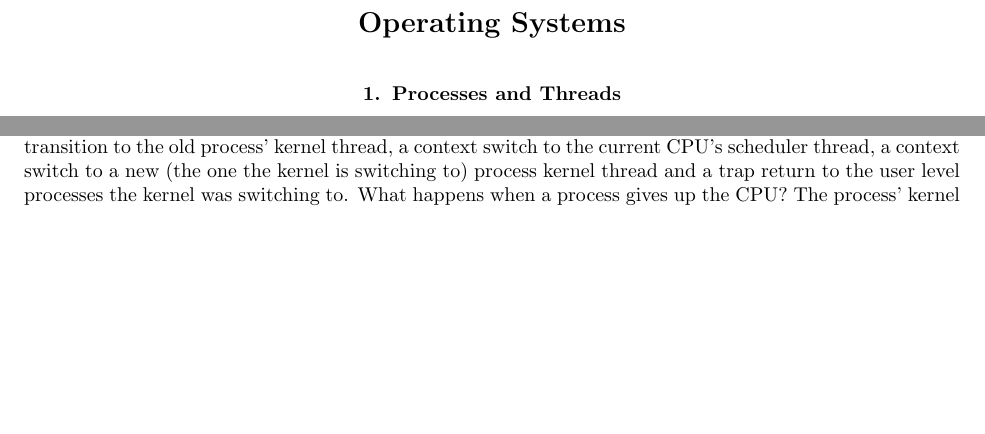
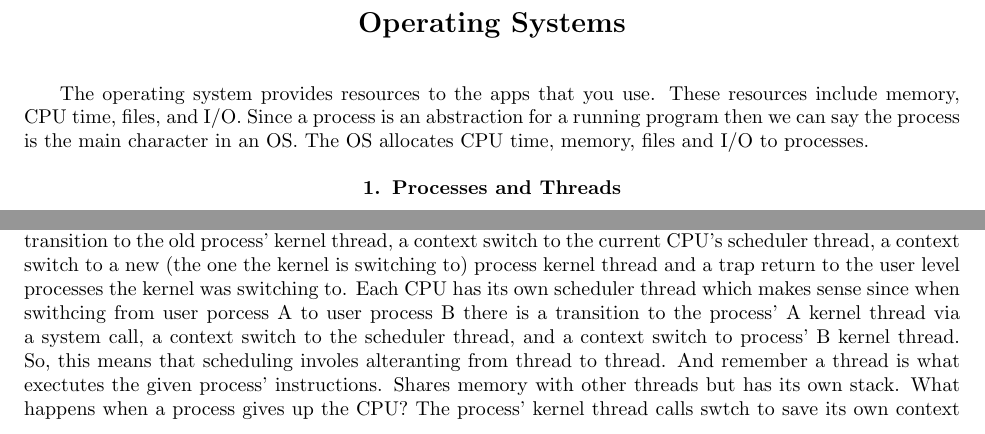
Before and after one commit to Jobhdez/CS-digest, a LaTeX thesis (csnotes.tex): two parts of page 27 of 39, joined at a grey line, cut so that both start at the same text, the shorter picture padded with empty space. Compiled offline with pdfLaTeX.

Commit message:
add scheduling details

```diff
--- a/csnotes.tex
+++ b/csnotes.tex
@@ -758,6 +758,7 @@ def select_instructions(ast):
 As you can see above each pass lowers the ast to a much lower level. Take a look at the examples in each function so you can get an idea of what is doing. Given a Scheme \textit{let} expression you transform it, pass by pass, to a sequence of instructions which resemble how assembly works. As explained above the \textit{select instructions} pass lowers the ast into explicit x86-64 instructions.
 
 \chapter{Operating Systems}
+The operating system provides resources to the apps that you use. These resources include memory, CPU time, files, and I/O. Since a process is an abstraction for a running program then we can say the process is the main character in an OS. The OS allocates CPU time, memory, files and I/O to processes.
 
 \section{Processes and Threads}
 
@@ -769,7 +770,7 @@ A process is an abstraction for a program in execution; each process has it own
 
 How does the kernel provide memory resources to processes? Page tables are the mechanism through which the kernel provides memory resources to the processes. A process requests memory from the kernel and in turn the memory is allocated. How does it do this?
 
-The kernel time shares processes - it switches the CPUs among the processes. What happens when a process is not executing? The kernel saves the process' CPU registers and restores them once the process runs again. Multiplexing means switching a CPU from one process to another. Context switching means multiplexing. Why is scheduling important? Scheduling is important because operating systems run with more processes than the computer has CPUs. How does scheduling happen? In response to system calls or interrupts the kernel switches from one process to another by the following way. First, there's a user-kernel transition to the old process' kernel thread, a context switch to the current CPU's scheduler thread, a context switch to a new (the one the kernel is switching to) process kernel thread and a trap return to the user level processes the kernel was switching to. What happens when a process gives up the CPU? The process' kernel thread calls swtch to save its own context and return the scheduler context. I think this is why the kernel switches from the old user process kernel thread to the scheduler thread. Switching from one thread to a new one involves saving the registers on the old thread and restoring the registers of the new one. A scheduler is essentially a thread in the CPU. There is one scheduler thread per CPU. Each schedule thread has the scheduler function.
+The kernel time shares processes - it switches the CPUs among the processes. What happens when a process is not executing? The kernel saves the process' CPU registers and restores them once the process runs again. Multiplexing means switching a CPU from one process to another. Context switching means multiplexing. Why is scheduling important? Scheduling is important because operating systems run with more processes than the computer has CPUs. How does scheduling happen? In response to system calls or interrupts the kernel switches from one process to another by the following way. First, there's a user-kernel transition to the old process' kernel thread, a context switch to the current CPU's scheduler thread, a context switch to a new (the one the kernel is switching to) process kernel thread and a trap return to the user level processes the kernel was switching to. Each CPU has its own scheduler thread which makes sense since when swithcing from user porcess A to user process B there is a transition to the process' A kernel thread via a system call, a context switch to the scheduler thread, and a context switch to process' B kernel thread. So, this means that scheduling involes alteranting from thread to thread. And remember a thread is what exectutes the given process' instructions. Shares memory with other threads but has its own stack. What happens when a process gives up the CPU? The process' kernel thread calls swtch to save its own context and return the scheduler context. I think this is why the kernel switches from the old user process kernel thread to the scheduler thread. Switching from one thread to a new one involves saving the registers on the old thread and restoring the registers of the new one. A scheduler is essentially a thread in the CPU. There is one scheduler thread per CPU. Each schedule thread has the scheduler function.
 
 The kernel maintains a page table for each process. Page tables enable the kernel to isolate the different process' address space and multiplex them into a single memory system. When the kernel context switches it also switches page tables. The page table for each given process describes the user address space; moreover, the kernel provides a page table that describes the kernel address space.
 
```
Also changed, not shown: csnotes.tex (2 more changed lines).
